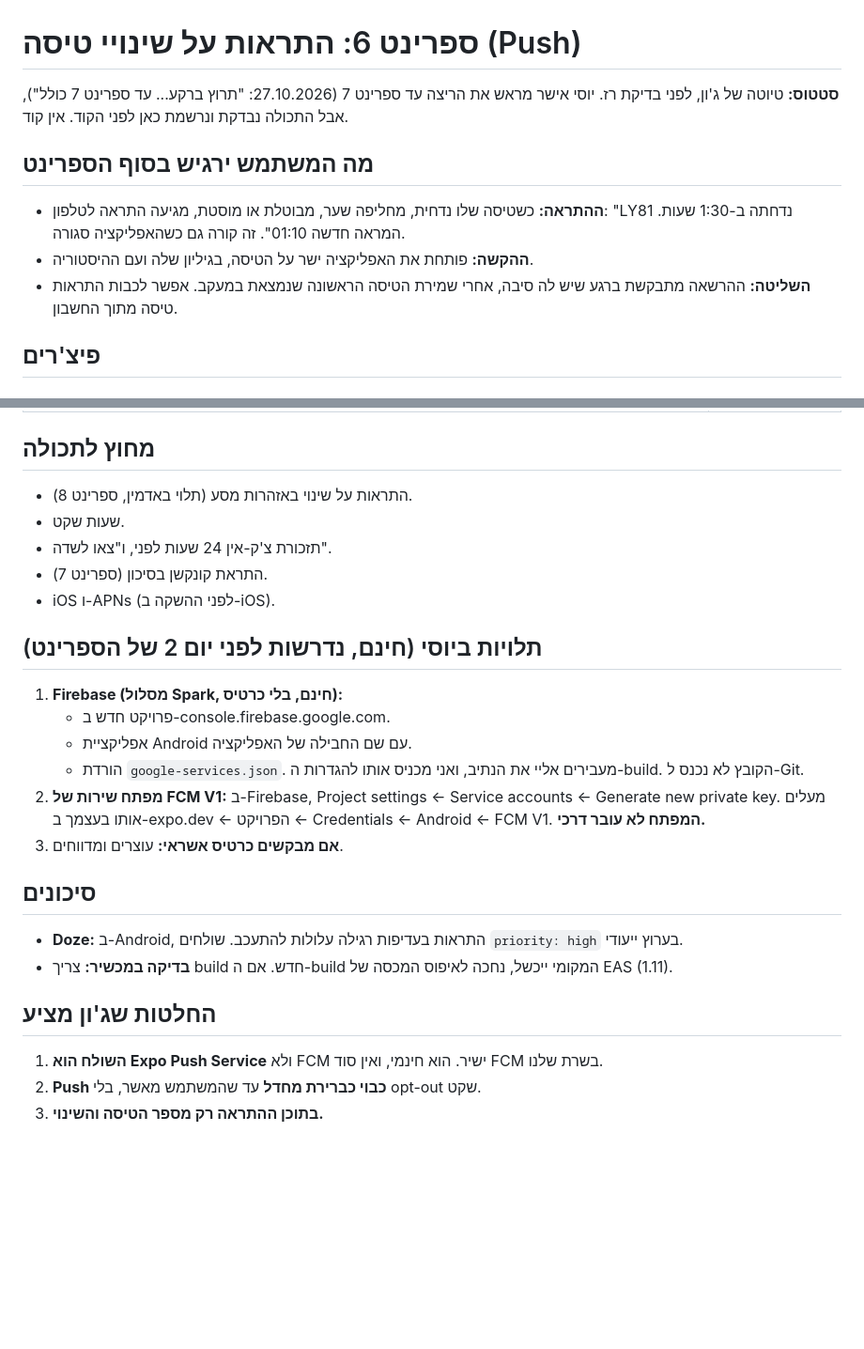
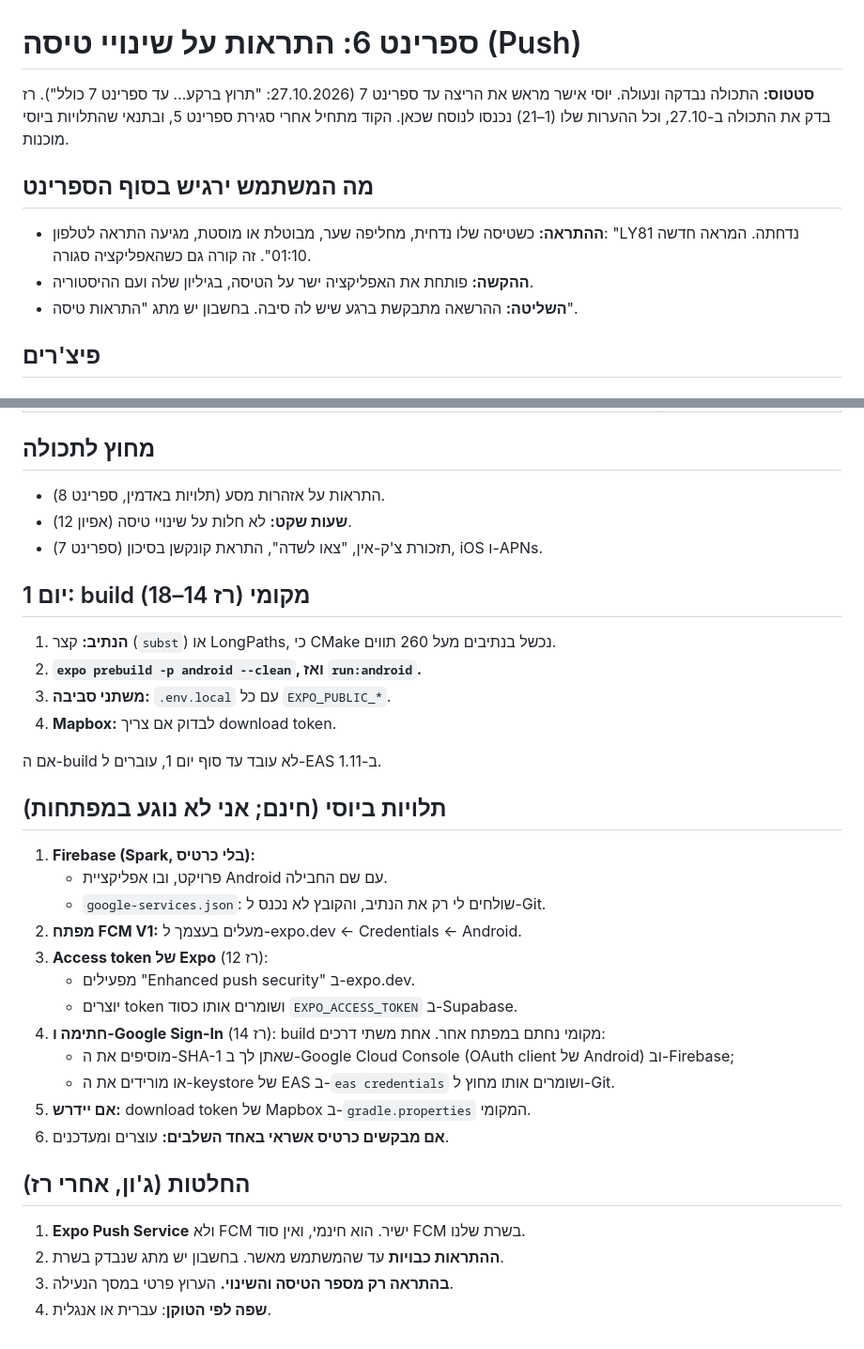
Before and after one commit to yossile94/Travel-app, a Markdown page: docs/sprints/sprint-06.md, 2 parts joined by grey strips. Shown at 94% size. Rendered like a GitHub page; blank space fills up the shorter version.

Commit message:
docs(sprint-6): scope locked after Raz's check — outbox, one alert per flight, receipts, the alerts switch, local build risks, Yossi's steps
Co-Authored-By: Claude Opus 5.5 <noreply@anthropic.com>

```diff
--- a/docs/sprints/sprint-06.md
+++ b/docs/sprints/sprint-06.md
@@ -1,11 +1,11 @@
 # ספרינט 6: התראות על שינויי טיסה (Push)
 
-**סטטוס:** טיוטה של ג'ון, לפני בדיקת רז. יוסי אישר מראש את הריצה עד ספרינט 7 (27.10.2026: "תרוץ ברקע... עד ספרינט 7 כולל"), אבל התכולה נבדקת ונרשמת כאן לפני הקוד. אין קוד.
+**סטטוס:** התכולה נבדקה ונעולה. יוסי אישר מראש את הריצה עד ספרינט 7 (27.10.2026: "תרוץ ברקע... עד ספרינט 7 כולל"). רז בדק את התכולה ב-27.10, וכל ההערות שלו (1–21) נכנסו לנוסח שכאן. הקוד מתחיל אחרי סגירת ספרינט 5, ובתנאי שהתלויות ביוסי מוכנות.
 
 ## מה המשתמש ירגיש בסוף הספרינט
-- **ההתראה:** כשטיסה שלו נדחית, מחליפה שער, מבוטלת או מוסטת, מגיעה התראה לטלפון: "LY81 נדחתה ב-1:30 שעות. המראה חדשה 01:10". זה קורה גם כשהאפליקציה סגורה.
+- **ההתראה:** כשטיסה שלו נדחית, מחליפה שער, מבוטלת או מוסטת, מגיעה התראה לטלפון: "LY81 נדחתה. המראה חדשה 01:10". זה קורה גם כשהאפליקציה סגורה.
 - **ההקשה:** פותחת את האפליקציה ישר על הטיסה, בגיליון שלה ועם ההיסטוריה.
-- **השליטה:** ההרשאה מתבקשת ברגע שיש לה סיבה, אחרי שמירת הטיסה הראשונה שנמצאת במעקב. אפשר לכבות התראות טיסה מתוך החשבון.
+- **השליטה:** ההרשאה מתבקשת ברגע שיש לה סיבה. בחשבון יש מתג "התראות טיסה".
 
 ## פיצ'רים
 
@@ -34,24 +76,33 @@
 
 ## מחוץ לתכולה
-- התראות על שינוי באזהרות מסע (תלוי באדמין, ספרינט 8).
-- שעות שקט.
-- תזכורת צ'ק-אין 24 שעות לפני, ו"צאו לשדה".
-- התראת קונקשן בסיכון (ספרינט 7).
-- iOS ו-APNs (לפני ההשקה ב-iOS).
+- התראות על אזהרות מסע (תלויות באדמין, ספרינט 8).
+- **שעות שקט:** לא חלות על שינויי טיסה (אפיון 12).
+- תזכורת צ'ק-אין, "צאו לשדה", התראת קונקשן בסיכון (ספרינט 7), iOS ו-APNs.
 
-## תלויות ביוסי (חינם, נדרשות לפני יום 2 של הספרינט)
-1. **Firebase (מסלול Spark, חינם, בלי כרטיס):**
-   - פרויקט חדש ב-console.firebase.google.com.
-   - אפליקציית Android עם שם החבילה של האפליקציה.
-   - הורדת `google-services.json`. מעבירים אליי את הנתיב, ואני מכניס אותו להגדרות ה-build. הקובץ לא נכנס ל-Git.
-2. **מפתח שירות של FCM V1:** ב-Firebase, Project settings ← Service accounts ← Generate new private key. מעלים אותו בעצמך ב-expo.dev ← הפרויקט ← Credentials ← Android ← FCM V1. **המפתח לא עובר דרכי.**
-3. **אם מבקשים כרטיס אשראי:** עוצרים ומדווחים.
+## יום 1: build מקומי (רז 14–18)
+1. **הנתיב:** קצר (`subst`) או LongPaths, כי CMake נכשל בנתיבים מעל 260 תווים.
+2. **`expo prebuild -p android --clean`, ואז `run:android`.**
+3. **משתני סביבה:** `.env.local` עם כל `EXPO_PUBLIC_*`.
+4. **Mapbox:** לבדוק אם צריך download token.
 
-## סיכונים
-- **Doze:** ב-Android, התראות בעדיפות רגילה עלולות להתעכב. שולחים `priority: high` בערוץ ייעודי.
-- **בדיקה במכשיר:** צריך build חדש. אם ה-build המקומי ייכשל, נחכה לאיפוס המכסה של EAS (1.11).
+אם ה-build לא עובד עד סוף יום 1, עוברים ל-EAS ב-1.11.
 
-## החלטות שג'ון מציע
-1. **השולח הוא Expo Push Service** ולא FCM ישיר. הוא חינמי, ואין סוד FCM בשרת שלנו.
-2. **Push כבוי כברירת מחדל** עד שהמשתמש מאשר, בלי opt-out שקט.
-3. **בתוכן ההתראה רק מספר הטיסה והשינוי.**
+## תלויות ביוסי (חינם; אני לא נוגע במפתחות)
+1. **Firebase (Spark, בלי כרטיס):**
+   - פרויקט, ובו אפליקציית Android עם שם החבילה.
+   - `google-services.json`: שולחים לי רק את הנתיב, והקובץ לא נכנס ל-Git.
+2. **מפתח FCM V1:** מעלים בעצמך ל-expo.dev ← Credentials ← Android.
+3. **Access token של Expo** (רז 12):
+   - מפעילים "Enhanced push security" ב-expo.dev.
+   - יוצרים token ושומרים אותו כסוד `EXPO_ACCESS_TOKEN` ב-Supabase.
+4. **חתימה ו-Google Sign-In** (רז 14): build מקומי נחתם במפתח אחר. אחת משתי דרכים:
+   - מוסיפים את ה-SHA-1 שאתן לך ב-Google Cloud Console (OAuth client של Android) וב-Firebase;
+   - או מורידים את ה-keystore של EAS ב-`eas credentials` ושומרים אותו מחוץ ל-Git.
+5. **אם יידרש:** download token של Mapbox ב-`gradle.properties` המקומי.
+6. **אם מבקשים כרטיס אשראי באחד השלבים:** עוצרים ומעדכנים.
+
+## החלטות (ג'ון, אחרי רז)
+1. **Expo Push Service** ולא FCM ישיר. הוא חינמי, ואין סוד FCM בשרת שלנו.
+2. **ההתראות כבויות** עד שהמשתמש מאשר. בחשבון יש מתג שנבדק בשרת.
+3. **בהתראה רק מספר הטיסה והשינוי.** הערוץ פרטי במסך הנעילה.
+4. **שפה לפי הטוקן**: עברית או אנגלית.
```
Also changed, not shown: other parts of docs/sprints/sprint-06.md (+59 -17 lines).
